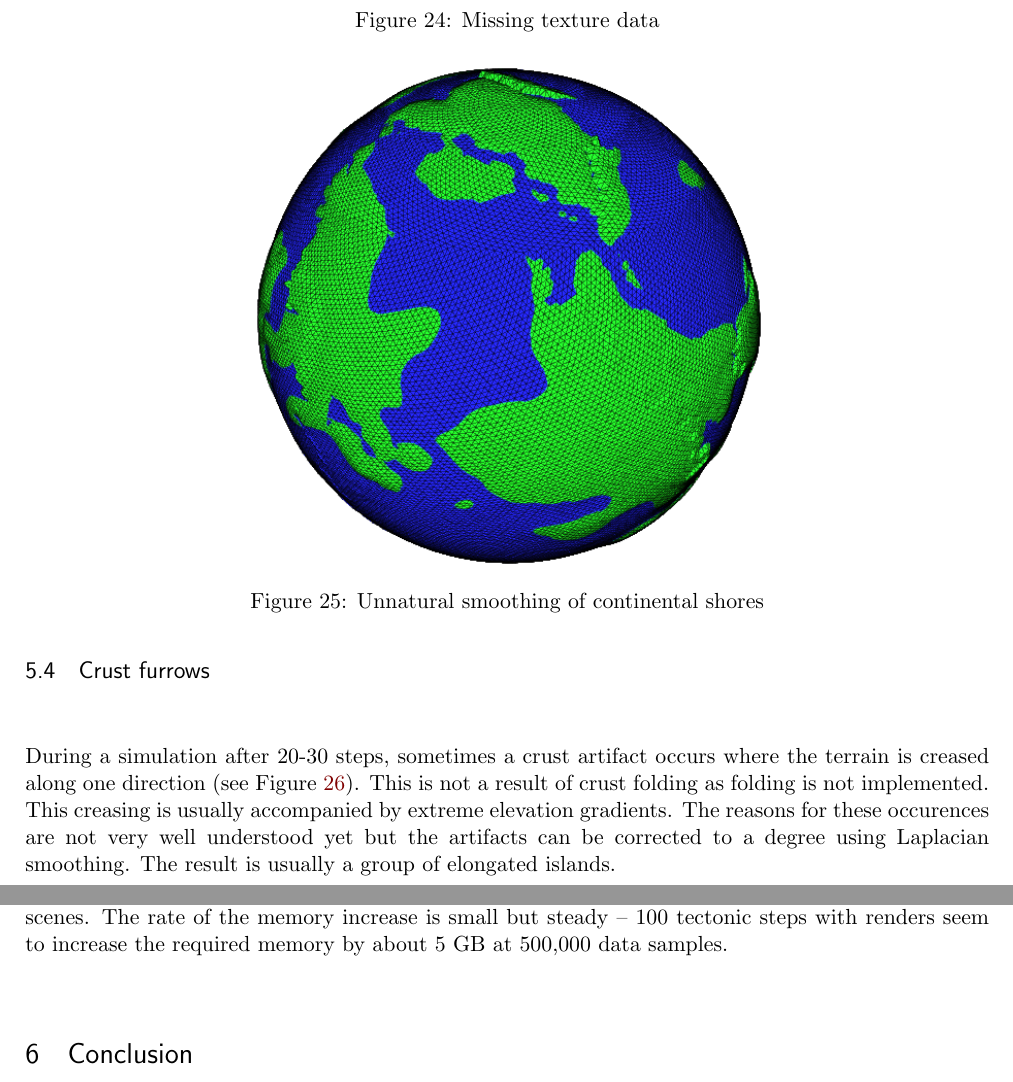
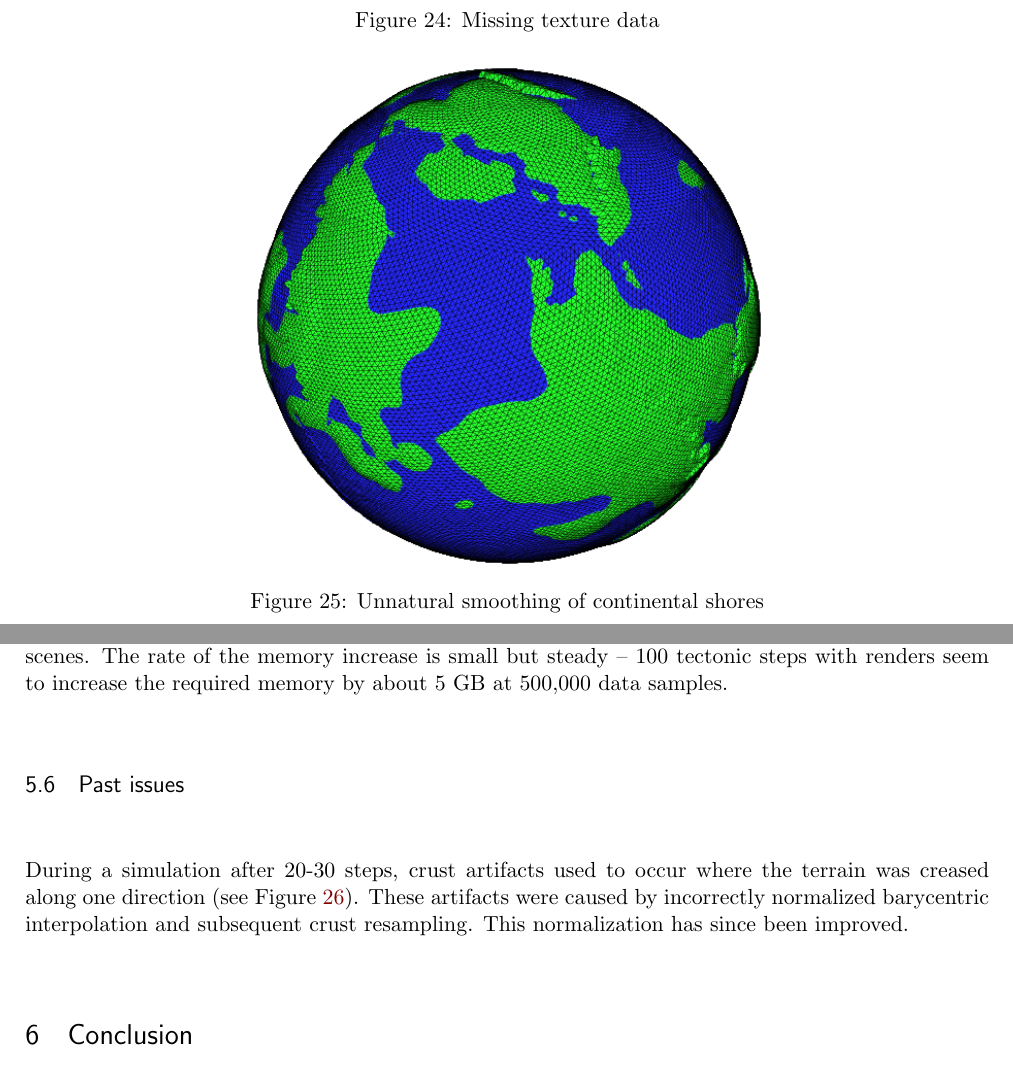
Before and after one commit to hecubah/driftworld-tectonics, a LaTeX document (Doc/driftworld-tectonics.tex, which reads Doc/sections/Performance.tex): two parts of pages 43 and 44 of 51, joined at a grey line, cut so that both start at the same text. Compiled offline with pdfLaTeX.

```diff
--- a/Doc/sections/Performance.tex
+++ b/Doc/sections/Performance.tex
@@ -41,8 +41,6 @@
 \label{fig:issue-blobs}
 \end{figure}
 
-\subsection{Crust furrows}
-During a simulation after 20-30 steps, sometimes a crust artifact occurs where the terrain is creased along one direction (see Figure \ref{fig:crust-furrows}). This is not a~result of crust folding as folding is not implemented. This creasing is usually accompanied by extreme elevation gradients. The reasons for these occurences are not very well understood yet but the artifacts can be corrected to a~degree using Laplacian smoothing. The result is usually a group of elongated islands.
 \begin{figure}[ht!]
 \centering
 \includegraphics[height=9cm]{issue-furrows.png}
@@ -54,3 +52,5 @@
 For high sample count simulations (500,000 data samples), computations on the crust layer stretch GPU compute shaders to their limits. For crust plates number exceeding 30, tectonic steps sometimes cause crashes on compute shader dispatches. This is the main reason why the recommended initial number of plates is 20. For lower number of samples, 40 plates is a~viable option and should be used to create more interesting crust formations. The lower number of plates can be counter-weighted by applying manual elevation increments, such as in the example in Figure  \ref{fig:output-example}. It is possible that a~better GPU might not have the same issues, but this was not tested.
 \subsection{Memory leaks}
 The simulations of 500,000 data samples are somewhat RAM-intensive. After many tectonic and rendering steps, the simulation may continuously increase its used operational memory. This is obviously due to memory leaks, which may have two probable causes: constant resampling of the crust or memory lost due to texture reassignments. Until the problem is properly addressed, it is recommended that users periodically save their simulations to files and then load them to restarted Unity editor scenes. The rate of the memory increase is small but steady -- 100 tectonic steps with renders seem to increase the required memory by about 5 GB at 500,000 data samples.
+\subsection{Past issues}
+During a simulation after 20-30 steps, crust artifacts used to occur where the terrain was creased along one direction (see Figure \ref{fig:crust-furrows}). These artifacts were caused by incorrectly normalized barycentric interpolation and subsequent crust resampling. This normalization has since been improved.
```
Also changed, not shown: Doc/sections/SimpleTectonicModel.tex (+2 -2 lines), changes.txt (+2 -1 lines), 2 other files.
